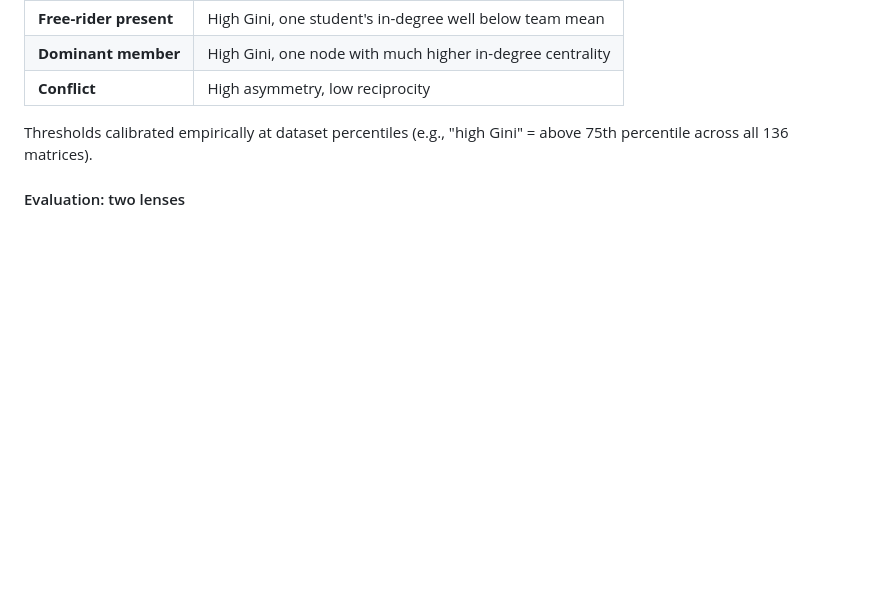
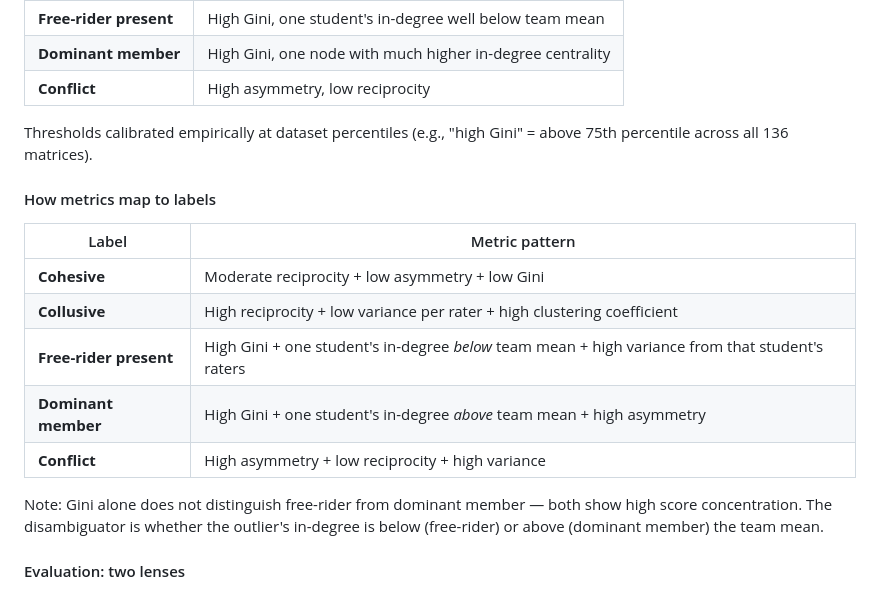
Before and after one commit to jebadenas/cs789-project, a Markdown page: docs/meetings/2026-04-28-meeting.md, the part around the change. GitHub-like rendering; blank space fills up the shorter version.

Commit message:
docs: add metric-to-label mapping table to 28 Apr meeting agenda

```diff
--- a/docs/meetings/2026-04-28-meeting.md
+++ b/docs/meetings/2026-04-28-meeting.md
@@ -166,6 +166,18 @@ Full research: `docs/team-dynamics-research.md`
 
 Thresholds calibrated empirically at dataset percentiles (e.g., "high Gini" = above 75th percentile across all 136 matrices).
 
+#### How metrics map to labels
+
+| Label | Metric pattern |
+|-------|---------------|
+| **Cohesive** | Moderate reciprocity + low asymmetry + low Gini |
+| **Collusive** | High reciprocity + low variance per rater + high clustering coefficient |
+| **Free-rider present** | High Gini + one student's in-degree *below* team mean + high variance from that student's raters |
+| **Dominant member** | High Gini + one student's in-degree *above* team mean + high asymmetry |
+| **Conflict** | High asymmetry + low reciprocity + high variance |
+
+Note: Gini alone does not distinguish free-rider from dominant member — both show high score concentration. The disambiguator is whether the outlier's in-degree is below (free-rider) or above (dominant member) the team mean.
+
 #### Evaluation: two lenses
 
 **Lens 1 — Synthetic ground truth (extends Phase 4 attack simulation):**
```
